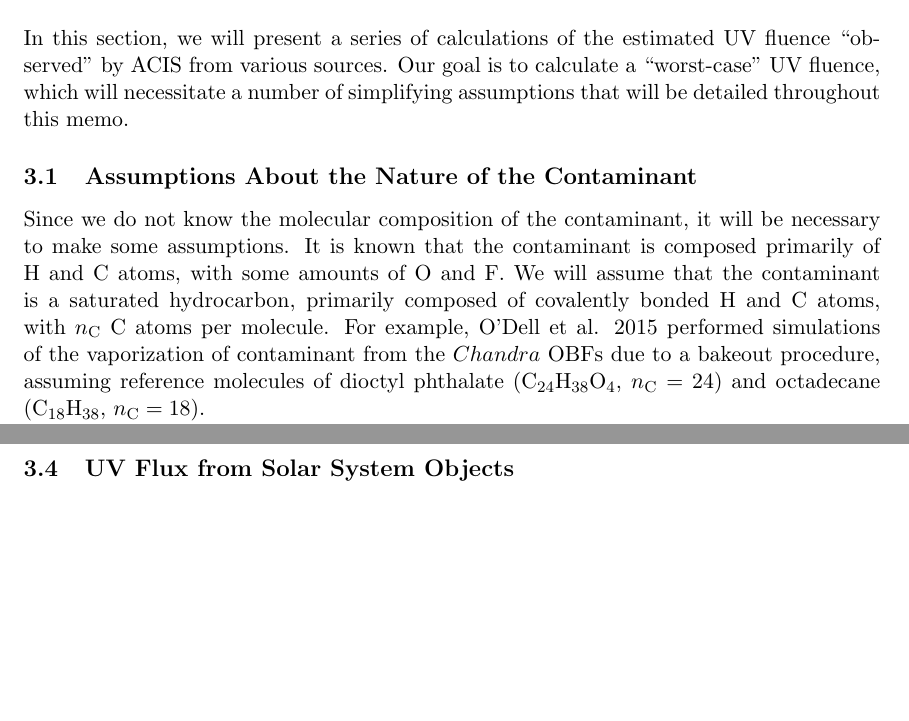
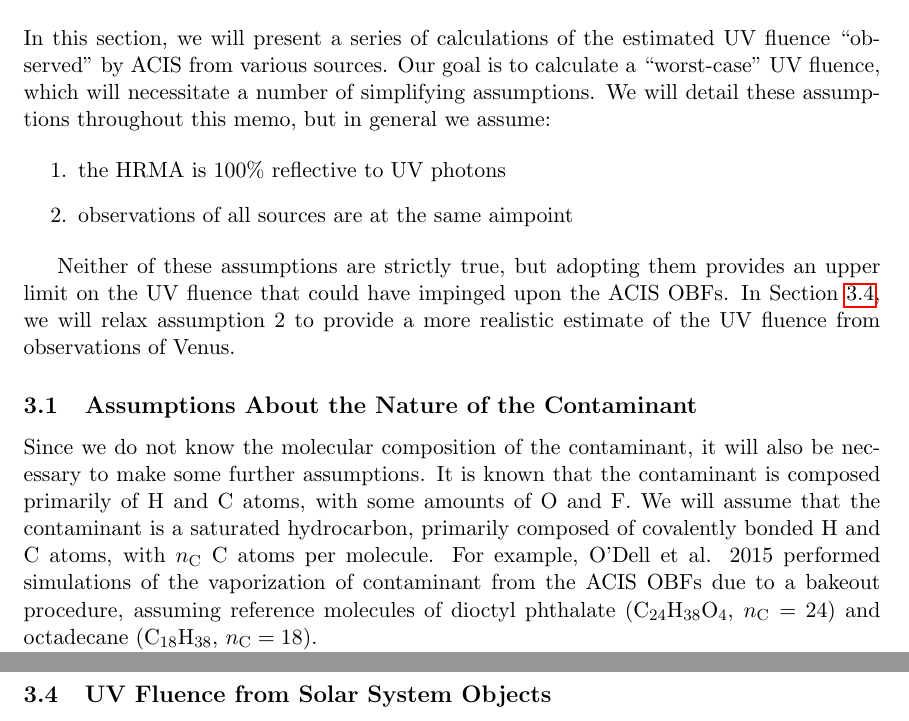
Before and after one commit to jzuhone/uv_flux_memo, a LaTeX document (uv_flux.tex): two parts of pages 3 and 10 of 10 before the commit and two parts of pages 3 and 9 of 11 after it, joined at a grey line, cut so that both start at the same text, the shorter picture padded with empty space. Compiled offline with pdfLaTeX.

```diff
--- a/uv_flux.tex
+++ b/uv_flux.tex
@@ -200,8 +200,18 @@
 
 In this section, we will present a series of calculations of the estimated UV fluence
 ``observed'' by ACIS from various sources. Our goal is to calculate a ``worst-case'' UV
-fluence, which will necessitate a number of simplifying assumptions that will be detailed
-throughout this memo.
+fluence, which will necessitate a number of simplifying assumptions. We will detail these
+assumptions throughout this memo, but in general we assume:
+
+\begin{enumerate}
+\item the HRMA is 100\% reflective to UV photons
+\item observations of all sources are at the same aimpoint
+\end{enumerate}
+
+Neither of these assumptions are strictly true, but adopting them provides an upper limit on
+the UV fluence that could have impinged upon the ACIS OBFs. In Section \ref{sec:ssobj}, we
+will relax assumption 2 to provide a more realistic estimate of the UV fluence from observations
+of Venus.
 
 \begin{figure}
 \begin{center}
@@ -214,13 +224,14 @@
 
 \subsection{Assumptions About the Nature of the Contaminant}
 
-Since we do not know the molecular composition of the contaminant, it will be necessary to make
-some assumptions. It is known that the contaminant is composed primarily of H and C atoms,
-with some amounts of O and F. We will assume that the contaminant is a saturated hydrocarbon,
-primarily composed of covalently bonded H and C atoms, with $n_{\rm C}$ C atoms per molecule.
-For example, O'Dell et al. 2015 performed simulations of the vaporization of contaminant from the
-$\chandra$~OBFs due to a bakeout procedure, assuming reference molecules of dioctyl phthalate
-(C$_{24}$H$_{38}$O$_4$, $n_{\rm C} = 24$) and octadecane (C$_{18}$H$_{38}$, $n_{\rm C} = 18$).
+Since we do not know the molecular composition of the contaminant, it will also be necessary
+to make some further assumptions. It is known that the contaminant is composed primarily of
+H and C atoms, with some amounts of O and F. We will assume that the contaminant is a saturated
+hydrocarbon, primarily composed of covalently bonded H and C atoms, with $n_{\rm C}$ C atoms
+per molecule. For example, O'Dell et al. 2015 performed simulations of the vaporization of
+contaminant from the ACIS OBFs due to a bakeout procedure, assuming reference molecules
+of dioctyl phthalate (C$_{24}$H$_{38}$O$_4$, $n_{\rm C} = 24$) and octadecane (C$_{18}$H$_{38}$,
+$n_{\rm C} = 18$).
 
 This indicates that H-C or C-C bonds must be broken in order to polymerize the contaminant. The
 energies required to break these bonds are $E_{\rm H-C}$ = 99~kcal/mol and $E_{\rm C-C}$ =
@@ -331,4 +340,4 @@
 as above, we find $N_{\rm C} = 2.19 \times 10^{17}$~cm$^{-2}$, $\sim$3\% of the areal density of the contaminant present
 at the center of OBFs, which is slightly higher than the predicted amount resulting from the bright Earth.
 
-\subsection{UV Flux from Solar System Objects}
+\subsection{UV Fluence from Solar System Objects}\label{sec:ssobj}
```
Also changed, not shown: venus_all_fluence.eps (added), venus_all_fluence_percent.eps (added), uv_flux.tex (49 more changed lines).
